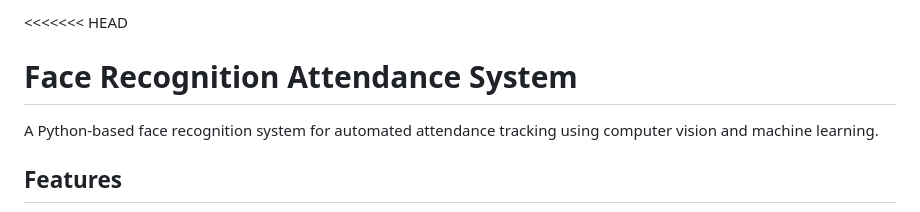
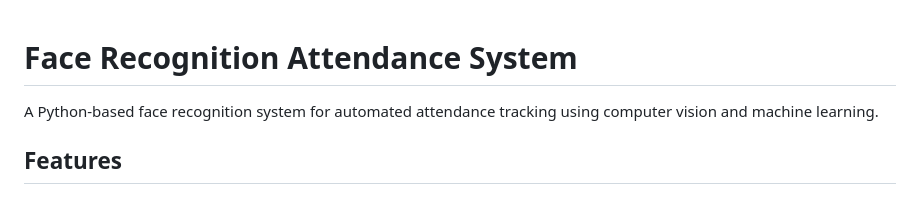
Before and after one commit to KayalaDurgaEswar/Face_Recognition_Project, a Markdown page: README.md, the part around the change. Drawn GitHub-style.

```diff
--- a/README.md
+++ b/README.md
@@ -1,4 +1,4 @@
-<<<<<<< HEAD
+
 # Face Recognition Attendance System
 
 A Python-based face recognition system for automated attendance tracking using computer vision and machine learning.
```
